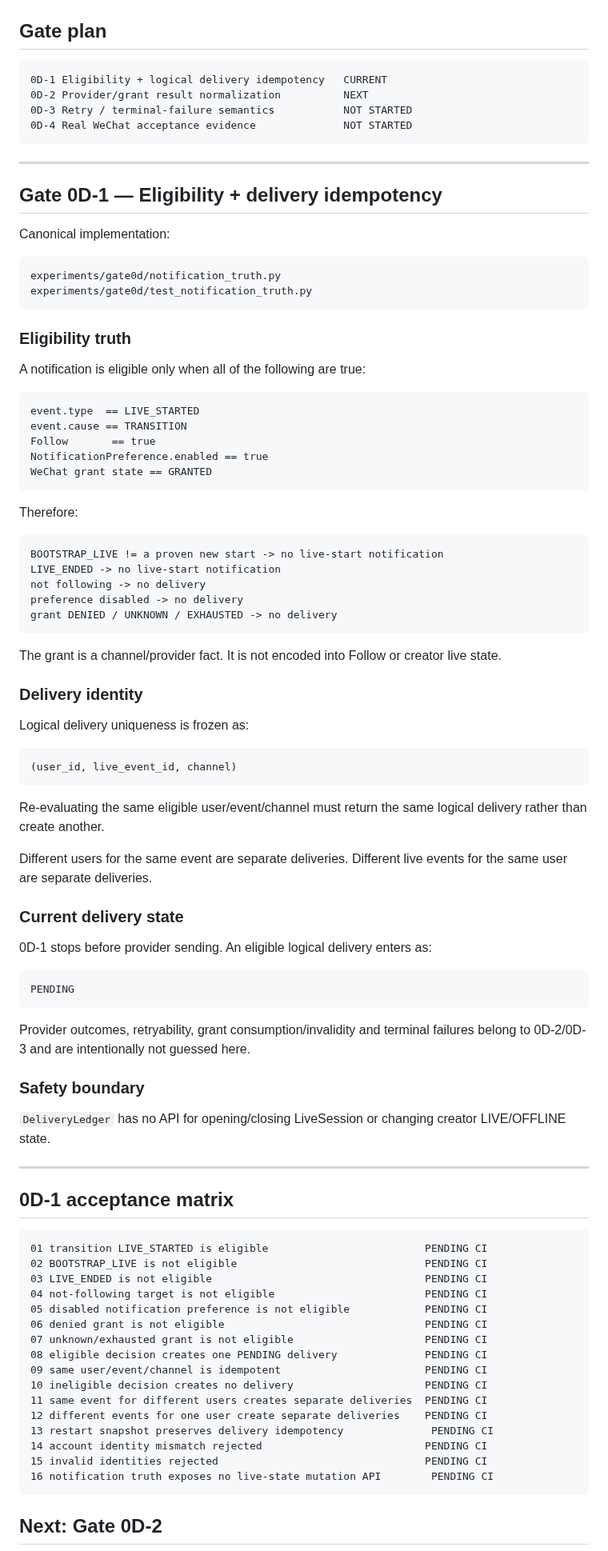
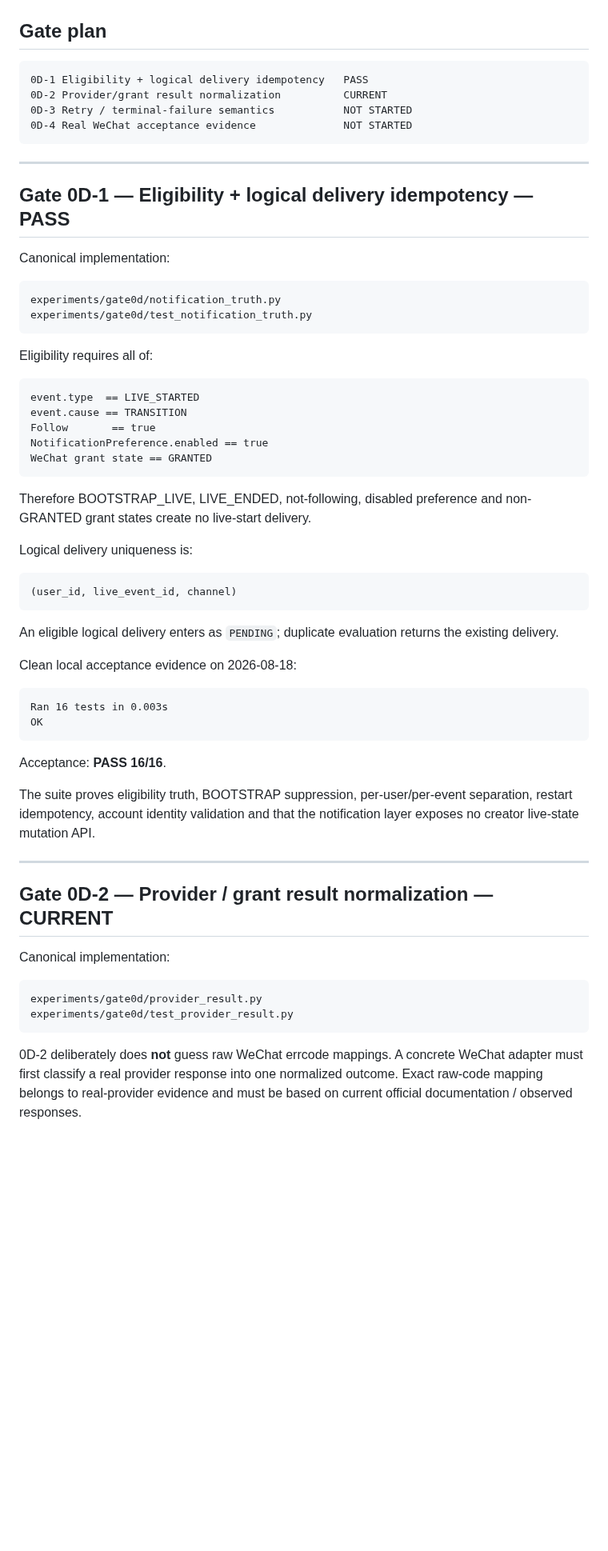
Before and after one commit to hengxiaopai/stage-letter, a Markdown page: experiments/gate0d/GATE_0D.md, the part around one of its changes. Shown at 80% size. Rendered like a GitHub page; blank space fills up the shorter version.

Commit message:
gate0d: close eligibility gate and start provider normalization

````diff
--- a/experiments/gate0d/GATE_0D.md
+++ b/experiments/gate0d/GATE_0D.md
@@ -22,15 +22,15 @@ notification failure != LiveSession mutation
 ## Gate plan
 
 ```text
-0D-1 Eligibility + logical delivery idempotency   CURRENT
-0D-2 Provider/grant result normalization          NEXT
+0D-1 Eligibility + logical delivery idempotency   PASS
+0D-2 Provider/grant result normalization          CURRENT
 0D-3 Retry / terminal-failure semantics           NOT STARTED
 0D-4 Real WeChat acceptance evidence              NOT STARTED
 ```
 
 ---
 
-## Gate 0D-1 — Eligibility + delivery idempotency
+## Gate 0D-1 — Eligibility + logical delivery idempotency — PASS
 
 Canonical implementation:
 
@@ -39,9 +39,7 @@ experiments/gate0d/notification_truth.py
 experiments/gate0d/test_notification_truth.py
 ```
 
-### Eligibility truth
-
-A notification is eligible only when all of the following are true:
+Eligibility requires all of:
 
 ```text
 event.type  == LIVE_STARTED
@@ -51,66 +49,37 @@ NotificationPreference.enabled == true
 WeChat grant state == GRANTED
 ```
 
-Therefore:
+Therefore BOOTSTRAP_LIVE, LIVE_ENDED, not-following, disabled preference and non-GRANTED grant states create no live-start delivery.
 
-```text
-BOOTSTRAP_LIVE != a proven new start -> no live-start notification
-LIVE_ENDED -> no live-start notification
-not following -> no delivery
-preference disabled -> no delivery
-grant DENIED / UNKNOWN / EXHAUSTED -> no delivery
-```
-
-The grant is a channel/provider fact. It is not encoded into Follow or creator live state.
-
-### Delivery identity
-
-Logical delivery uniqueness is frozen as:
+Logical delivery uniqueness is:
 
 ```text
 (user_id, live_event_id, channel)
 ```
 
-Re-evaluating the same eligible user/event/channel must return the same logical delivery rather than create another.
+An eligible logical delivery enters as `PENDING`; duplicate evaluation returns the existing delivery.
 
-Different users for the same event are separate deliveries. Different live events for the same user are separate deliveries.
-
-### Current delivery state
-
-0D-1 stops before provider sending. An eligible logical delivery enters as:
+Clean local acceptance evidence on 2026-08-18:
 
 ```text
-PENDING
+Ran 16 tests in 0.003s
+OK
 ```
 
-Provider outcomes, retryability, grant consumption/invalidity and terminal failures belong to 0D-2/0D-3 and are intentionally not guessed here.
+Acceptance: **PASS 16/16**.
 
-### Safety boundary
-
-`DeliveryLedger` has no API for opening/closing LiveSession or changing creator LIVE/OFFLINE state.
+The suite proves eligibility truth, BOOTSTRAP suppression, per-user/per-event separation, restart idempotency, account identity validation and that the notification layer exposes no creator live-state mutation API.
 
 ---
 
-## 0D-1 acceptance matrix
+## Gate 0D-2 — Provider / grant result normalization — CURRENT
+
+Canonical implementation:
 
 ```text
-01 transition LIVE_STARTED is eligible                         PENDING CI
-02 BOOTSTRAP_LIVE is not eligible                              PENDING CI
-03 LIVE_ENDED is not eligible                                  PENDING CI
-04 not-following target is not eligible                        PENDING CI
-05 disabled notification preference is not eligible            PENDING CI
-06 denied grant is not eligible                                PENDING CI
-07 unknown/exhausted grant is not eligible                     PENDING CI
-08 eligible decision creates one PENDING delivery              PENDING CI
-09 same user/event/channel is idempotent                       PENDING CI
-10 ineligible decision creates no delivery                     PENDING CI
-11 same event for different users creates separate deliveries  PENDING CI
-12 different events for one user create separate deliveries    PENDING CI
-13 restart snapshot preserves delivery idempotency              PENDING CI
-14 account identity mismatch rejected                          PENDING CI
-15 invalid identities rejected                                 PENDING CI
-16 notification truth exposes no live-state mutation API        PENDING CI
+experiments/gate0d/provider_result.py
+experiments/gate0d/test_provider_result.py
 ```
 
-## Next: Gate 0D-2
+0D-2 deliberately does **not** guess raw WeChat errcode mappings. A concrete WeChat adapter must first classify a real provider response into one normalized outcome. Exact raw-code mapping belongs to real-provider evidence and must be based on current official documentation / observed responses.
 
````
Also changed, not shown: other parts of experiments/gate0d/GATE_0D.md (+83 -4 lines).
